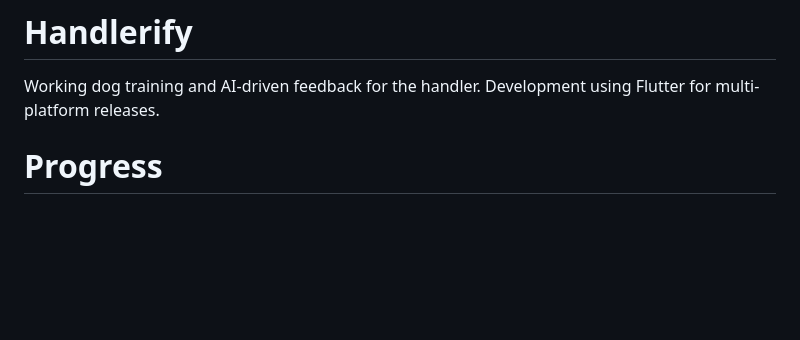
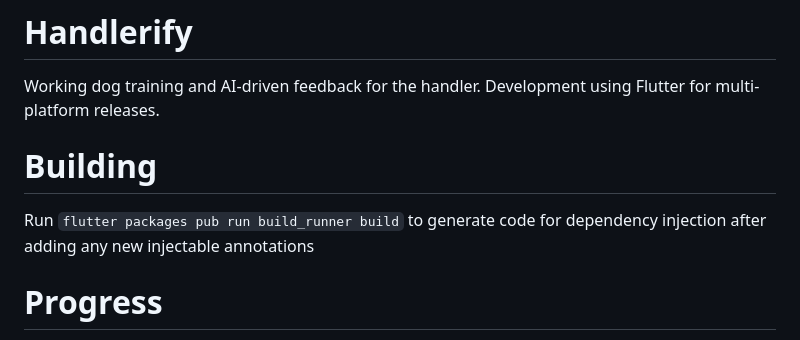
Before and after one commit to nickpalladino/handlerify, a Markdown page: README.md, the part around the change. Rendered like a GitHub page; blank space fills up the shorter version.

Commit message:
Added information on dependency injection

```diff
--- a/README.md
+++ b/README.md
@@ -1,5 +1,9 @@
 # Handlerify
 Working dog training and AI-driven feedback for the handler. Development using Flutter for multi-platform releases.
+
+# Building
+Run `flutter packages pub run build_runner build` to generate code for dependency injection after adding any new injectable annotations
+
 
 # Progress
 - [x] Basic UI layout with navigation implemented for Train & Statistics pages
```
